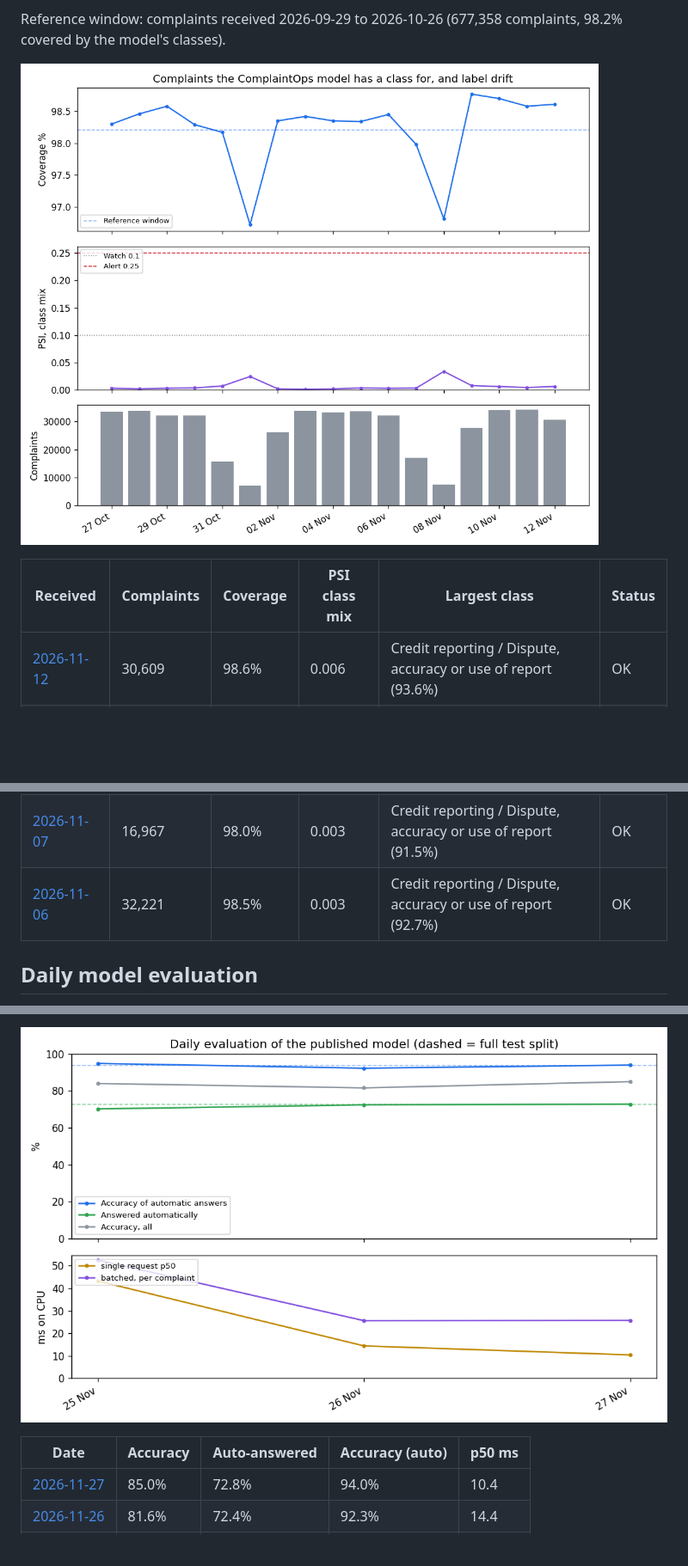
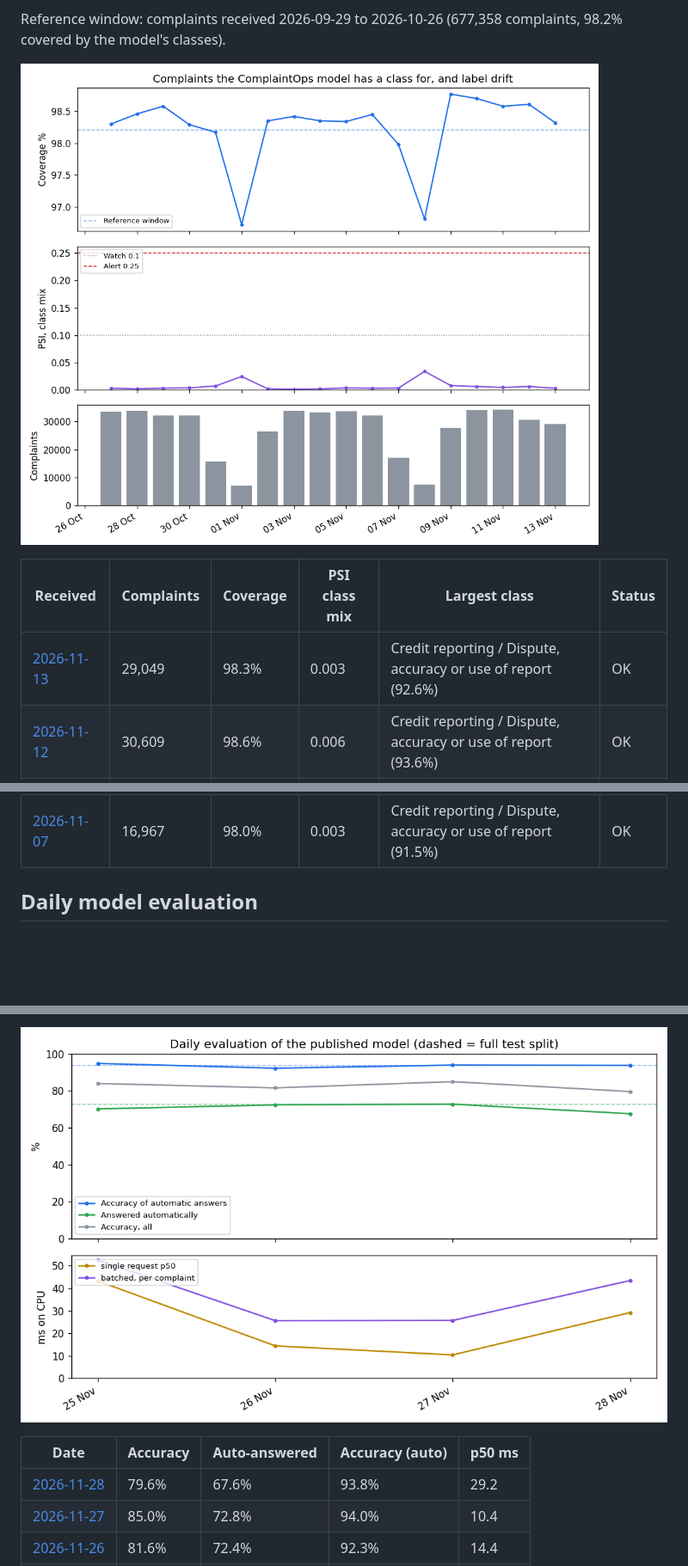
Before and after one commit to hardikbahri/complaintops-live, a Markdown page: README.md, 3 parts joined by grey strips. Shown at 86% size. Rendered like a GitHub page; pictures changed too: reports/eval_trend.png, reports/trend.png; blank space fills up the shorter version.

Commit message:
Complaints received 2026-11-13: 29,049, coverage 98.3%, label PSI 0.003, OK | model eval: accuracy 79.6%, auto 67.6% at 93.8%

```diff
--- a/README.md
+++ b/README.md
@@ -26,13 +26,13 @@ Reference window: complaints received 2026-09-29 to 2026-10-26 (677,358 complain
 
 | Received | Complaints | Coverage | PSI class mix | Largest class | Status |
 | --- | --- | --- | --- | --- | --- |
+| [2026-11-13](reports/2026-11-13.md) | 29,049 | 98.3% | 0.003 | Credit reporting / Dispute, accuracy or use of report (92.6%) | OK |
 | [2026-11-12](reports/2026-11-12.md) | 30,609 | 98.6% | 0.006 | Credit reporting / Dispute, accuracy or use of report (93.6%) | OK |
 | [2026-11-11](reports/2026-11-11.md) | 34,202 | 98.6% | 0.004 | Credit reporting / Dispute, accuracy or use of report (93.4%) | OK |
 | [2026-11-10](reports/2026-11-10.md) | 33,970 | 98.7% | 0.006 | Credit reporting / Dispute, accuracy or use of report (93.5%) | OK |
 | [2026-11-09](reports/2026-11-09.md) | 27,740 | 98.8% | 0.008 | Credit reporting / Dispute, accuracy or use of report (93.8%) | OK |
 | [2026-11-08](reports/2026-11-08.md) | 7,552 | 96.8% | 0.034 | Credit reporting / Dispute, accuracy or use of report (86.8%) | OK |
 | [2026-11-07](reports/2026-11-07.md) | 16,967 | 98.0% | 0.003 | Credit reporting / Dispute, accuracy or use of report (91.5%) | OK |
-| [2026-11-06](reports/2026-11-06.md) | 32,221 | 98.5% | 0.003 | Credit reporting / Dispute, accuracy or use of report (92.7%) | OK |
 <!-- LIVE:END -->
 
 ## Daily model evaluation
@@ -49,6 +49,7 @@ runtime within a day, and tracks CPU latency on a standard GitHub runner.
 
 | Date | Accuracy | Auto-answered | Accuracy (auto) | p50 ms |
 | --- | --- | --- | --- | --- |
+| [2026-11-28](reports/eval/2026-11-28.md) | 79.6% | 67.6% | 93.8% | 29.2 |
 | [2026-11-27](reports/eval/2026-11-27.md) | 85.0% | 72.8% | 94.0% | 10.4 |
 | [2026-11-26](reports/eval/2026-11-26.md) | 81.6% | 72.4% | 92.3% | 14.4 |
 | [2026-11-25](reports/eval/2026-11-25.md) | 84.0% | 70.2% | 94.9% | 43.2 |
```
Also changed, not shown: other parts of README.md (+2 -2 lines), reports/2026-11-13.md (added, +24 -0 lines), reports/eval/2026-11-28.md (added, +13 -0 lines), 3 other files.
